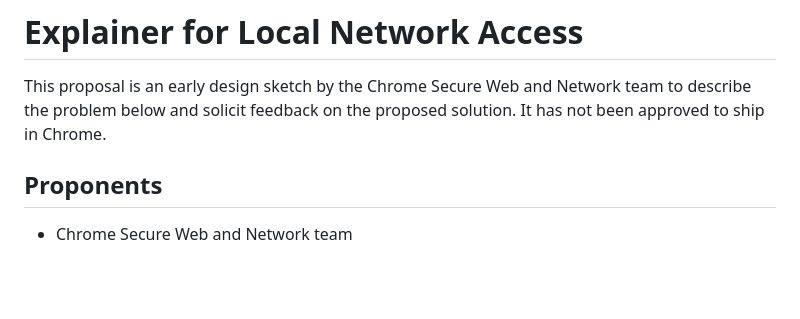
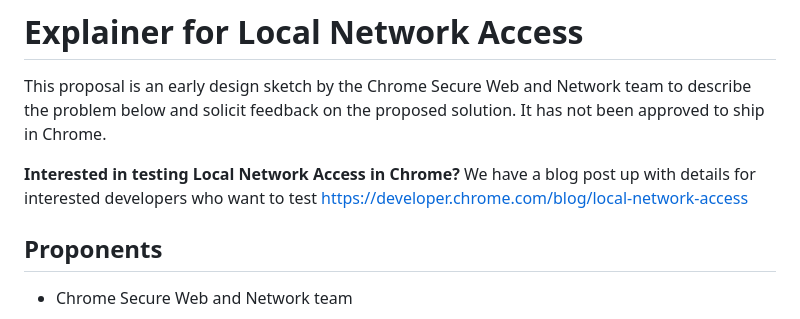
Before and after one commit to ausboymax/local-network-accessausboymax597aus, a Markdown page: README.md, the part around the change. Rendered like a GitHub page; blank space fills up the shorter version.

Commit message:
Update README.md
Add link to developer blog post

```diff
--- a/README.md
+++ b/README.md
@@ -1,6 +1,8 @@
 # Explainer for Local Network Access
 
 This proposal is an early design sketch by the Chrome Secure Web and Network team to describe the problem below and solicit feedback on the proposed solution. It has not been approved to ship in Chrome.
+
+**Interested in testing Local Network Access in Chrome?** We have a blog post up with details for interested developers who want to test https://developer.chrome.com/blog/local-network-access
 
 ## Proponents
 
```
